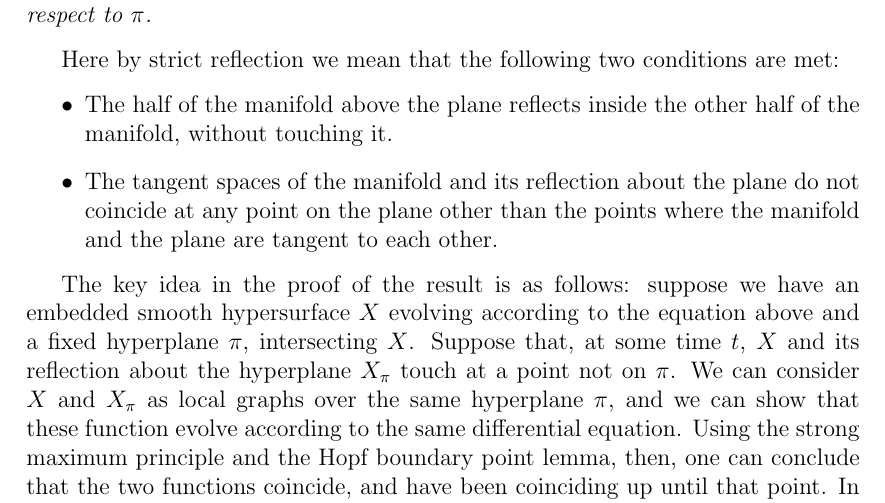
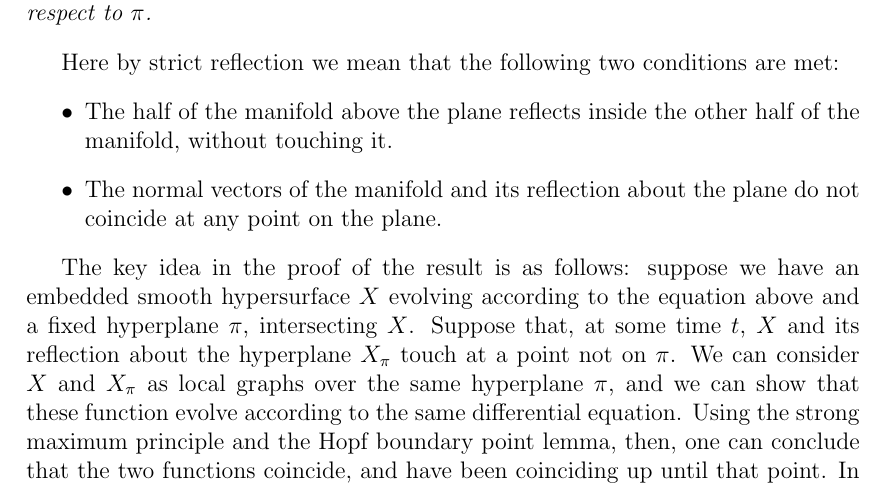
Before and after one commit to MarcoTamb/TesiMagistrale, a LaTeX thesis (main.tex, which reads TeX_files/introduzione.tex): part of page 6 of 70, cut so that both start at the same text. Compiled offline with pdfLaTeX.

Commit message:
Più chiaro

```diff
--- a/TeX_files/introduzione.tex
+++ b/TeX_files/introduzione.tex
@@ -35,7 +35,7 @@ The Chow-Gulliver result states:
 Here by strict reflection we mean that the following two conditions are met:
 \begin{itemize}
 	\item The half of the manifold above the plane reflects inside the other half of the manifold, without touching it.
-	\item The tangent spaces of the manifold and its reflection about the plane do not coincide at any point on the plane other than the points where the manifold and the plane are tangent to each other.
+	\item The normal vectors of the manifold and its reflection about the plane do not coincide at any point on the plane.
 \end{itemize}
 
 The key idea in the proof of the result is as follows: suppose we have an embedded smooth hypersurface $X$ evolving according to the equation above and a fixed hyperplane $\pi$, intersecting $X$. Suppose that, at some time $t$, $X$ and  its reflection about the hyperplane $X_\pi$ touch at a point not on $\pi$. We can consider $X$ and  $X_\pi$ as local graphs over the same hyperplane $\pi$, and we can show that these function evolve according to the same differential equation. Using the strong maximum principle and the Hopf boundary point lemma, then, one can conclude that the two functions coincide, and have been coinciding up until that point. In particular, if at some time $t$ a solution and its reflection do not touch, they will not touch for all subsequent times.
```
Also changed, not shown: main.pdf.
